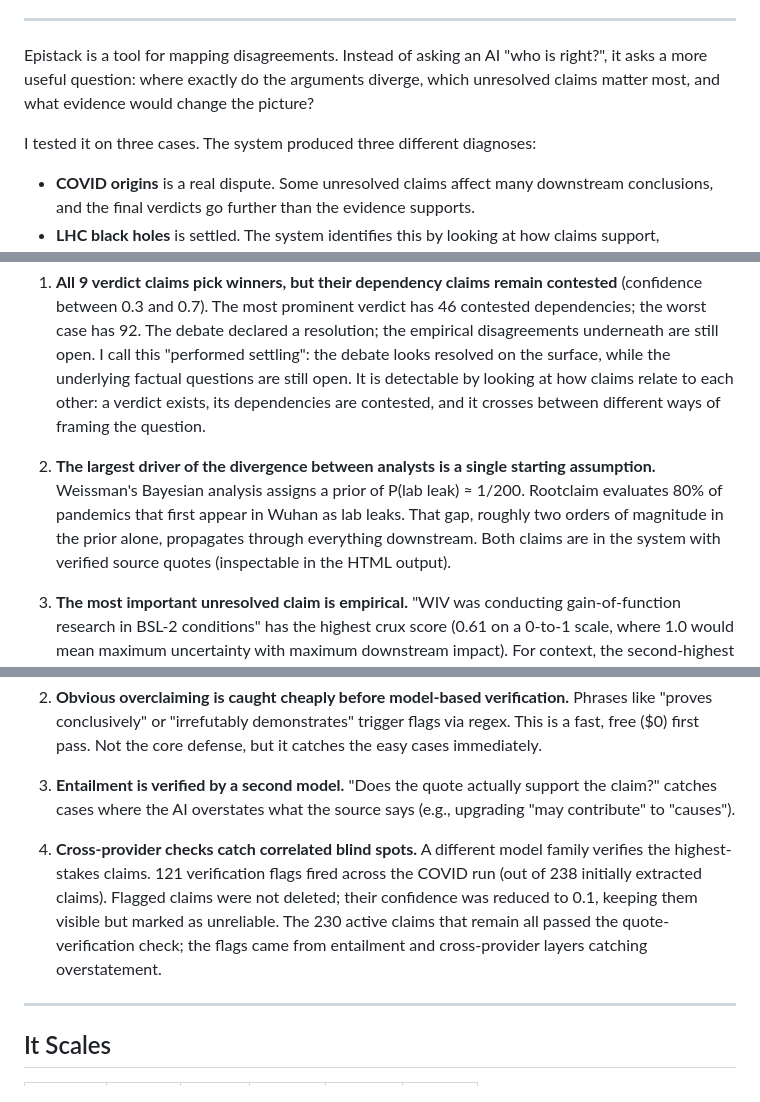
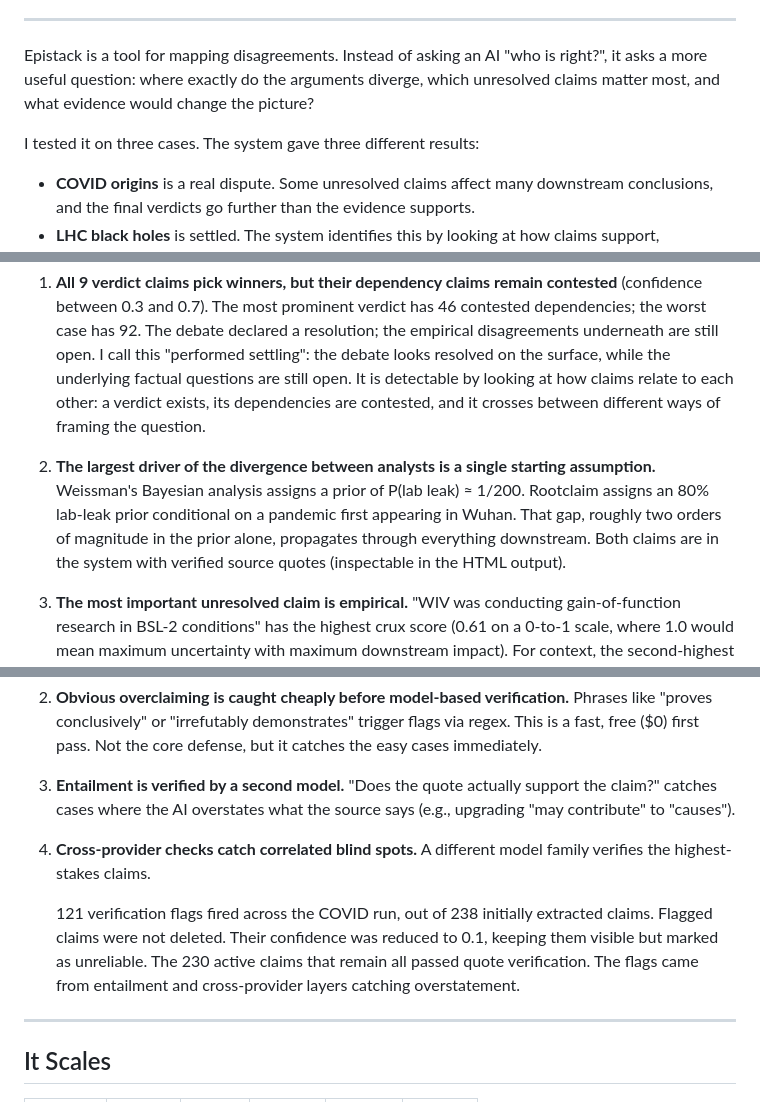
Before and after one commit to rkstu/epistack-adversarial, a Markdown page: docs/SUBMISSION.md, 3 parts joined by grey strips. Drawn GitHub-style.

```diff
--- a/docs/SUBMISSION.md
+++ b/docs/SUBMISSION.md
@@ -9,7 +9,7 @@
 
 Epistack is a tool for mapping disagreements. Instead of asking an AI "who is right?", it asks a more useful question: where exactly do the arguments diverge, which unresolved claims matter most, and what evidence would change the picture?
 
-I tested it on three cases. The system produced three different diagnoses:
+I tested it on three cases. The system gave three different results:
 
 - **COVID origins** is a real dispute. Some unresolved claims affect many downstream conclusions, and the final verdicts go further than the evidence supports.
 - **LHC black holes** is settled. The system identifies this by looking at how claims support, contradict, or depend on each other, not from a topic label.
@@ -25,7 +25,7 @@ The main finding is that the Rootclaim debate's verdicts look more settled than
 
 1. **All 9 verdict claims pick winners, but their dependency claims remain contested** (confidence between 0.3 and 0.7). The most prominent verdict has 46 contested dependencies; the worst case has 92. The debate declared a resolution; the empirical disagreements underneath are still open. I call this "performed settling": the debate looks resolved on the surface, while the underlying factual questions are still open. It is detectable by looking at how claims relate to each other: a verdict exists, its dependencies are contested, and it crosses between different ways of framing the question.
 
-2. **The largest driver of the divergence between analysts is a single starting assumption.** Weissman's Bayesian analysis assigns a prior of P(lab leak) ≈ 1/200. Rootclaim evaluates 80% of pandemics that first appear in Wuhan as lab leaks. That gap, roughly two orders of magnitude in the prior alone, propagates through everything downstream. Both claims are in the system with verified source quotes (inspectable in the HTML output).
+2. **The largest driver of the divergence between analysts is a single starting assumption.** Weissman's Bayesian analysis assigns a prior of P(lab leak) ≈ 1/200. Rootclaim assigns an 80% lab-leak prior conditional on a pandemic first appearing in Wuhan. That gap, roughly two orders of magnitude in the prior alone, propagates through everything downstream. Both claims are in the system with verified source quotes (inspectable in the HTML output).
 
 3. **The most important unresolved claim is empirical.** "WIV was conducting gain-of-function research in BSL-2 conditions" has the highest crux score (0.61 on a 0-to-1 scale, where 1.0 would mean maximum uncertainty with maximum downstream impact). For context, the second-highest crux scores 0.24, so this claim is a clear outlier. It scores high because it is genuinely contested (confidence 0.23) and many other claims depend on it. Resolving it would change the most conclusions.
 
@@ -130,7 +130,9 @@ The main failure mode for any AI-assisted epistemic tool is hallucinated or over
 
 3. **Entailment is verified by a second model.** "Does the quote actually support the claim?" catches cases where the AI overstates what the source says (e.g., upgrading "may contribute" to "causes").
 
-4. **Cross-provider checks catch correlated blind spots.** A different model family verifies the highest-stakes claims. 121 verification flags fired across the COVID run (out of 238 initially extracted claims). Flagged claims were not deleted; their confidence was reduced to 0.1, keeping them visible but marked as unreliable. The 230 active claims that remain all passed the quote-verification check; the flags came from entailment and cross-provider layers catching overstatement.
+4. **Cross-provider checks catch correlated blind spots.** A different model family verifies the highest-stakes claims.
+
+   121 verification flags fired across the COVID run, out of 238 initially extracted claims. Flagged claims were not deleted. Their confidence was reduced to 0.1, keeping them visible but marked as unreliable. The 230 active claims that remain all passed quote verification. The flags came from entailment and cross-provider layers catching overstatement.
 
 ---
 
```
Also changed, not shown: other parts of docs/SUBMISSION.md (+8 -8 lines).
